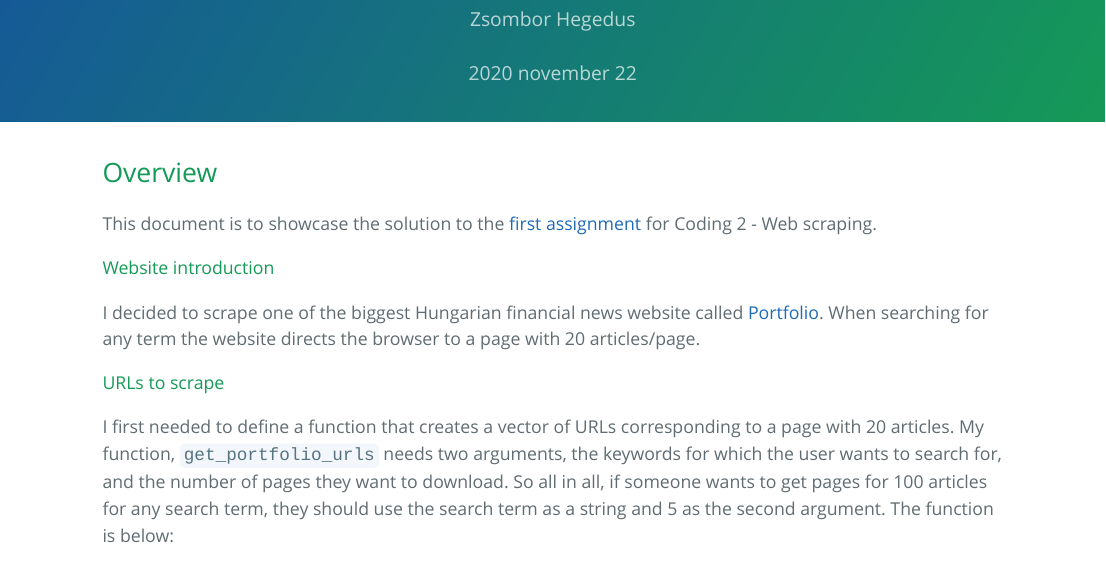
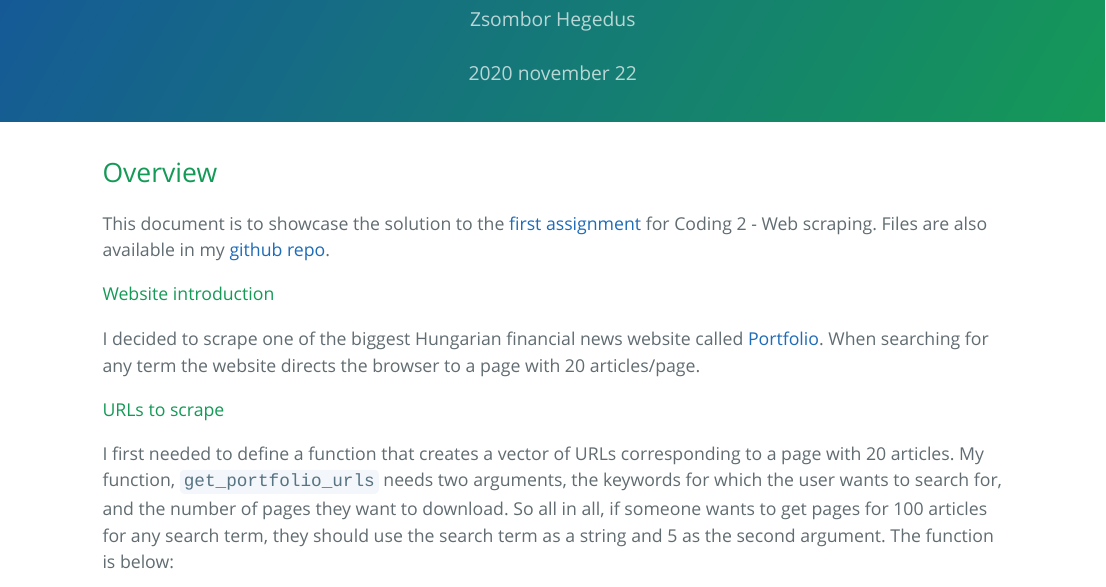
Before and after one commit to zsomborh/ba_coding2, an R Markdown document (Assignment1/Assignment1.Rmd): the page in a window 1100 px wide, from 90 px down. The pictures show the output file Assignment1/Assignment1.html that the author committed with the source, opened offline; long lines of code are wrapped.

Commit message:
add github repo reference to html

```diff
--- a/Assignment1/Assignment1.Rmd
+++ b/Assignment1/Assignment1.Rmd
@@ -16,7 +16,7 @@ library(data.table)
 
 ## Overview
 
-This document is to showcase the solution to the [first assignment](https://github.com/misrori/web_scraping_2020) for Coding 2 - Web scraping.
+This document is to showcase the solution to the [first assignment](https://github.com/misrori/web_scraping_2020) for Coding 2 - Web scraping. Files are also available in my [github repo](https://github.com/zsomborh/ba_coding2/tree/main/Assignment1).
 
 
 #### Website introduction
```
Also changed, not shown: Assignment1/Assignment1.html.
